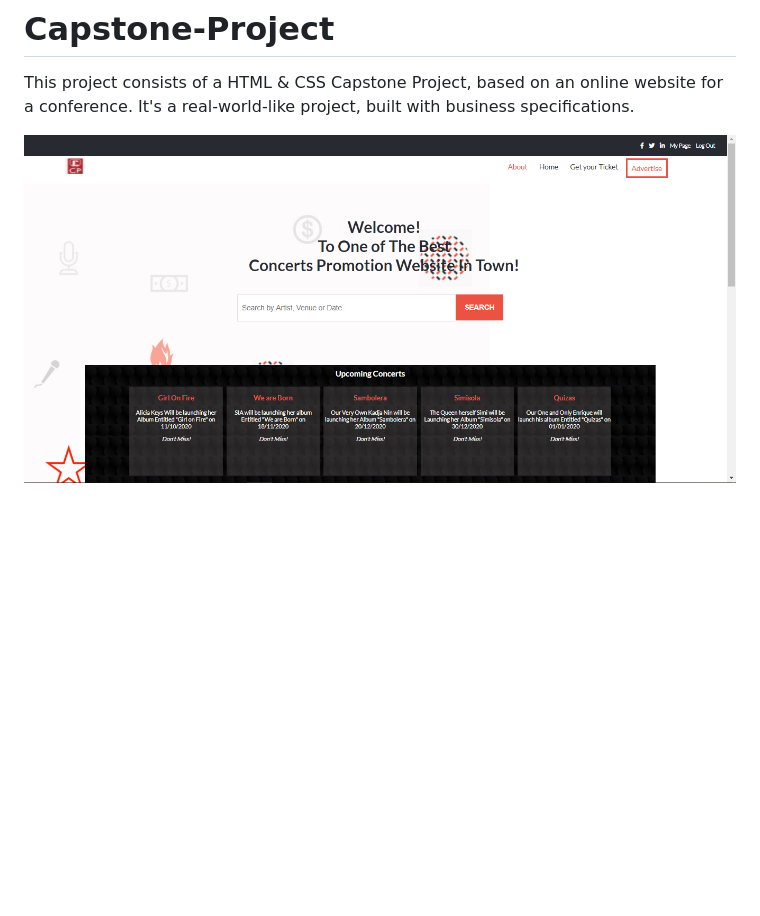
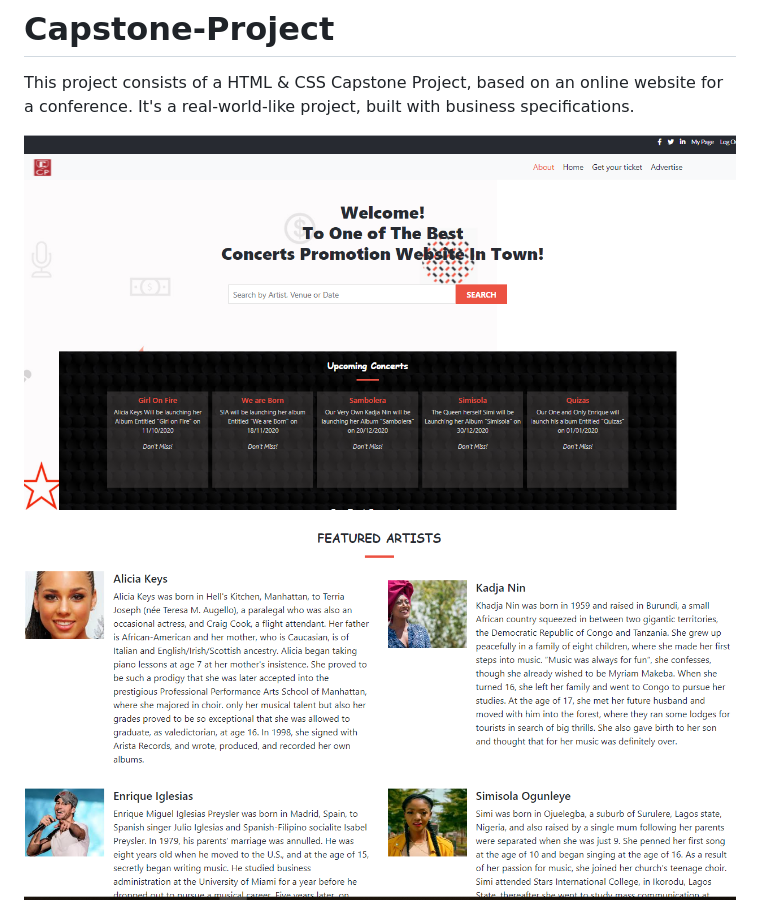
Before and after one commit to DeliceLydia/Concert_Promotion_App, a Markdown page: README.md, the part around the change. Drawn GitHub-style; pictures changed too: images/featured.PNG (added), images/shot.PNG; blank space fills up the shorter version.

Commit message:
Add scrnshot to the README

```diff
--- a/README.md
+++ b/README.md
@@ -3,6 +3,8 @@
 This project consists of a HTML & CSS Capstone Project, based on an online website for a conference. It's a real-world-like project, built with business specifications.
 
 ![screenshot](./images/shot.PNG)
+
+![screenshot](./images/featured.PNG)
 
 ![screenshot](./images/ticket.PNG)
 
```
